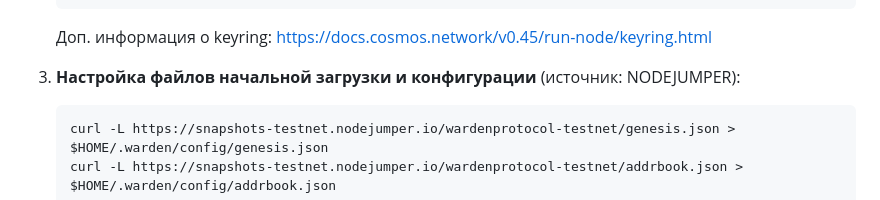
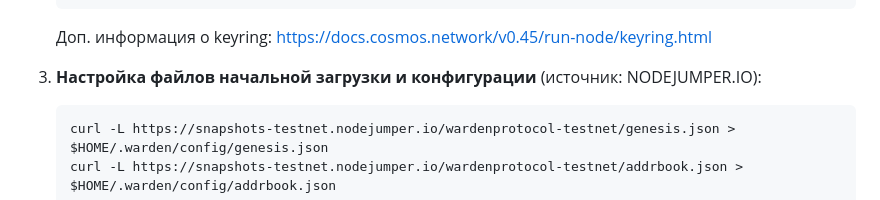
Before and after one commit to 0ndrec/onchain, a Markdown page: guides/warden_protocol_testnet.md, the part around the change. GitHub-like rendering.

````diff
--- a/guides/warden_protocol_testnet.md
+++ b/guides/warden_protocol_testnet.md
@@ -44,7 +44,7 @@ Warden Protocol представляет собой модульную инфр
    ```
    Доп. информация о keyring: https://docs.cosmos.network/v0.45/run-node/keyring.html
 
-3. **Настройка файлов начальной загрузки и конфигурации** (источник: NODEJUMPER):
+3. **Настройка файлов начальной загрузки и конфигурации** (источник: NODEJUMPER.IO):
    ```
    curl -L https://snapshots-testnet.nodejumper.io/wardenprotocol-testnet/genesis.json > $HOME/.warden/config/genesis.json
    curl -L https://snapshots-testnet.nodejumper.io/wardenprotocol-testnet/addrbook.json > $HOME/.warden/config/addrbook.json
````
